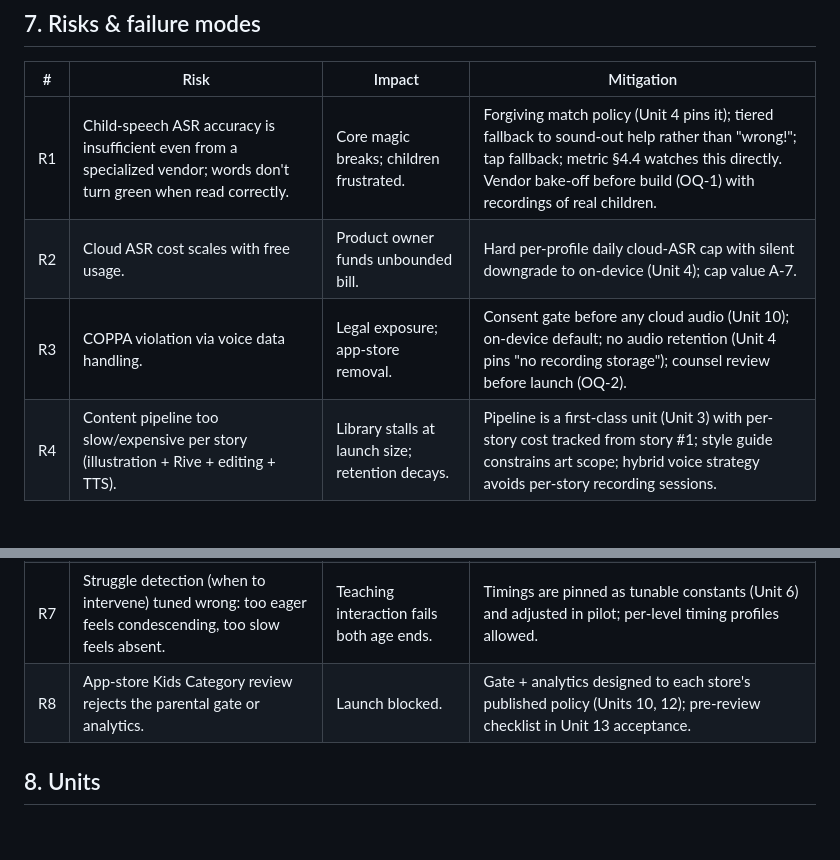
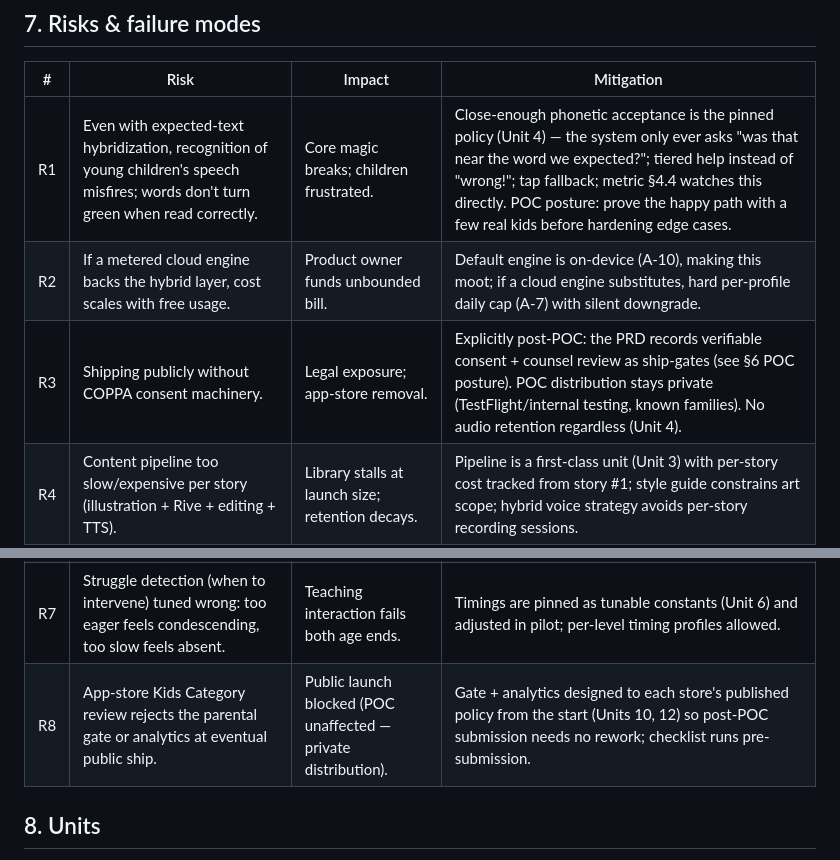
Before and after one commit to GiantBeaver9/LearnToRead, a Markdown page: PRD.md, 2 parts joined by grey strips. Rendered like a GitHub page; blank space fills up the shorter version.

```diff
--- a/PRD.md
+++ b/PRD.md
@@ -180,14 +189,14 @@ ID and profile ordinal only — never names, audio, or device identifiers.
 
 | # | Risk | Impact | Mitigation |
 |---|---|---|---|
-| R1 | Child-speech ASR accuracy is insufficient even from a specialized vendor; words don't turn green when read correctly. | Core magic breaks; children frustrated. | Forgiving match policy (Unit 4 pins it); tiered fallback to sound-out help rather than "wrong!"; tap fallback; metric §4.4 watches this directly. Vendor bake-off before build (OQ-1) with recordings of real children. |
-| R2 | Cloud ASR cost scales with free usage. | Product owner funds unbounded bill. | Hard per-profile daily cloud-ASR cap with silent downgrade to on-device (Unit 4); cap value A-7. |
-| R3 | COPPA violation via voice data handling. | Legal exposure; app-store removal. | Consent gate before any cloud audio (Unit 10); on-device default; no audio retention (Unit 4 pins "no recording storage"); counsel review before launch (OQ-2). |
+| R1 | Even with expected-text hybridization, recognition of young children's speech misfires; words don't turn green when read correctly. | Core magic breaks; children frustrated. | Close-enough phonetic acceptance is the pinned policy (Unit 4) — the system only ever asks "was that near the word we expected?"; tiered help instead of "wrong!"; tap fallback; metric §4.4 watches this directly. POC posture: prove the happy path with a few real kids before hardening edge cases. |
+| R2 | If a metered cloud engine backs the hybrid layer, cost scales with free usage. | Product owner funds unbounded bill. | Default engine is on-device (A-10), making this moot; if a cloud engine substitutes, hard per-profile daily cap (A-7) with silent downgrade. |
+| R3 | Shipping publicly without COPPA consent machinery. | Legal exposure; app-store removal. | Explicitly post-POC: the PRD records verifiable consent + counsel review as ship-gates (see §6 POC posture). POC distribution stays private (TestFlight/internal testing, known families). No audio retention regardless (Unit 4). |
 | R4 | Content pipeline too slow/expensive per story (illustration + Rive + editing + TTS). | Library stalls at launch size; retention decays. | Pipeline is a first-class unit (Unit 3) with per-story cost tracked from story #1; style guide constrains art scope; hybrid voice strategy avoids per-story recording sessions. |
 | R5 | Decodable text authored with AI drifts off the phonics constraint. | Stories unteachable at their level. | Pipeline includes an automated decodability linter (Unit 3 acceptance) — every word checked against the level's cumulative grapheme set; human editor approves. |
 | R6 | "Fully responsive both orientations" doubles design/QA effort and delays launch. | Schedule risk. | Accepted knowingly by product owner. Design system (Unit 1) defines layout rules once; Rive stages composed for a safe-area aspect range rather than per-orientation rebuilds. |
 | R7 | Struggle detection (when to intervene) tuned wrong: too eager feels condescending, too slow feels absent. | Teaching interaction fails both age ends. | Timings are pinned as tunable constants (Unit 6) and adjusted in pilot; per-level timing profiles allowed. |
-| R8 | App-store Kids Category review rejects the parental gate or analytics. | Launch blocked. | Gate + analytics designed to each store's published policy (Units 10, 12); pre-review checklist in Unit 13 acceptance. |
+| R8 | App-store Kids Category review rejects the parental gate or analytics at eventual public ship. | Public launch blocked (POC unaffected — private distribution). | Gate + analytics designed to each store's published policy from the start (Units 10, 12) so post-POC submission needs no rework; checklist runs pre-submission. |
 
 ## 8. Units
 
```
Also changed, not shown: other parts of PRD.md (+115 -76 lines).
